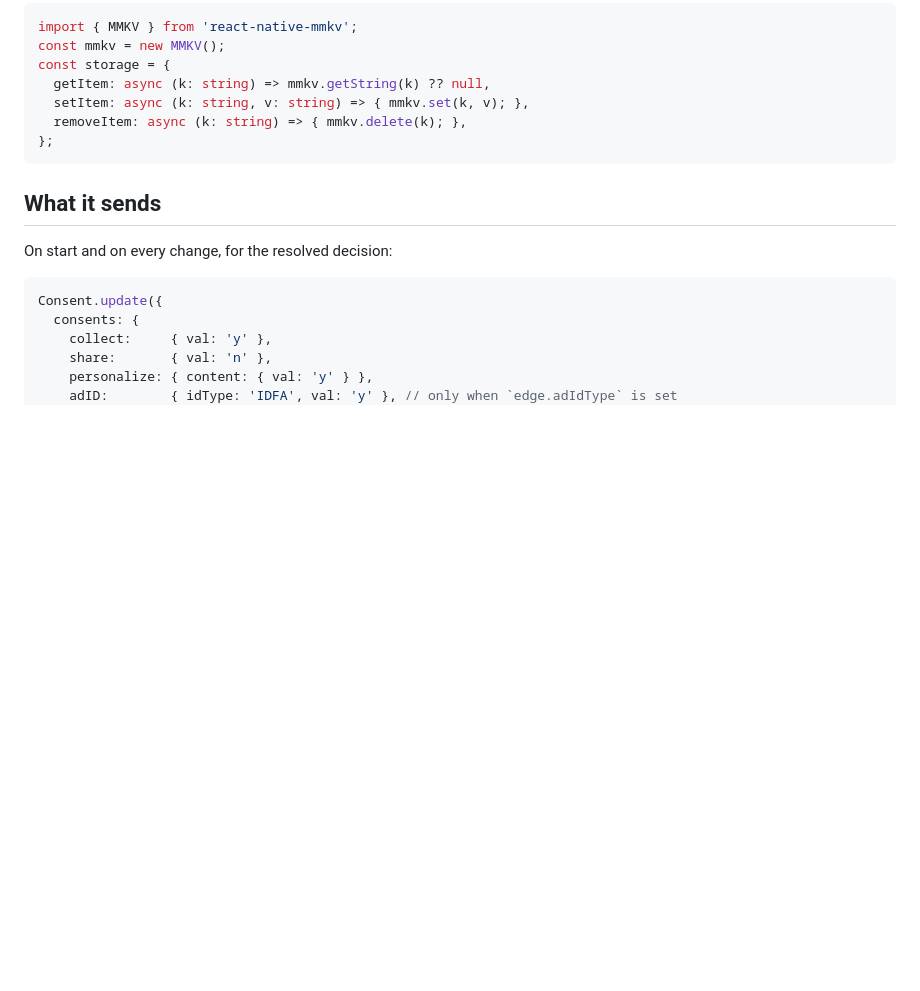
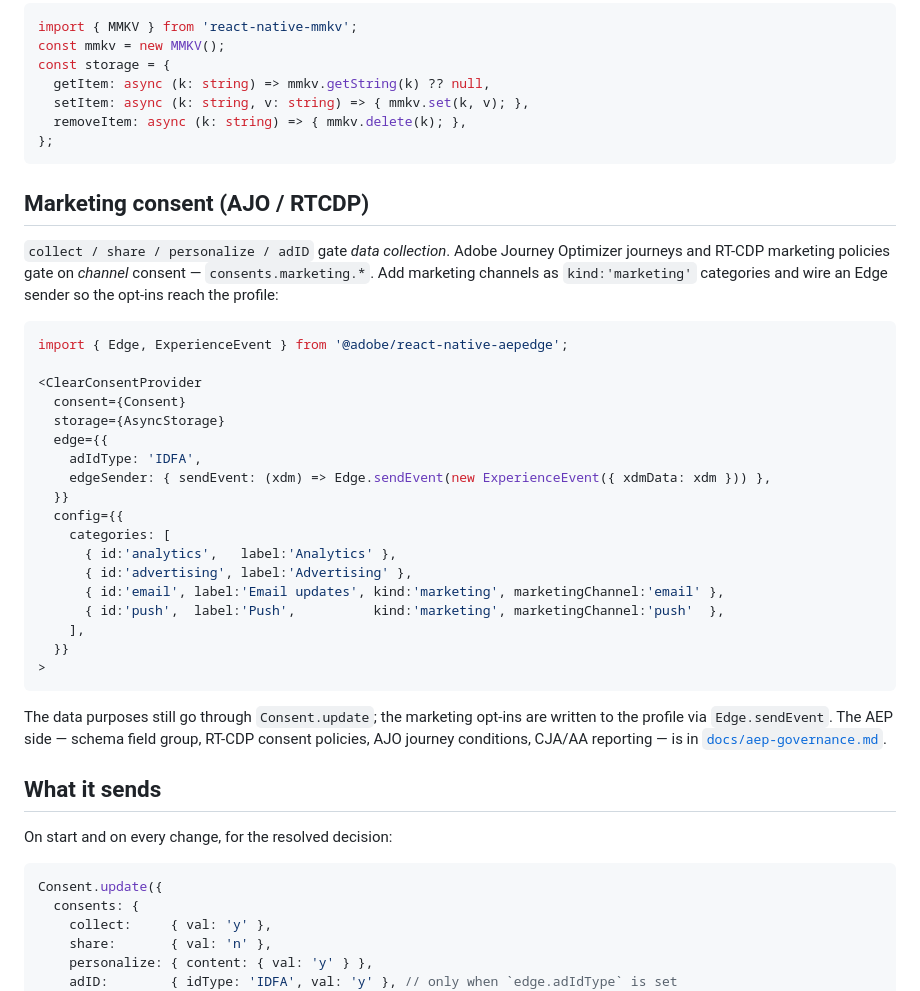
Before and after one commit to scotttavares/Adobe-Analytics-DTM, a Markdown page: packages/react-native/README.md, the part around the change. GitHub-like rendering; blank space fills up the shorter version.

````diff
--- a/packages/react-native/README.md
+++ b/packages/react-native/README.md
@@ -105,6 +105,39 @@ const storage = {
 };
 ```
 
+## Marketing consent (AJO / RTCDP)
+
+`collect / share / personalize / adID` gate *data collection*. Adobe Journey
+Optimizer journeys and RT-CDP marketing policies gate on *channel* consent —
+`consents.marketing.*`. Add marketing channels as `kind:'marketing'` categories
+and wire an Edge sender so the opt-ins reach the profile:
+
+```tsx
+import { Edge, ExperienceEvent } from '@adobe/react-native-aepedge';
+
+<ClearConsentProvider
+  consent={Consent}
+  storage={AsyncStorage}
+  edge={{
+    adIdType: 'IDFA',
+    edgeSender: { sendEvent: (xdm) => Edge.sendEvent(new ExperienceEvent({ xdmData: xdm })) },
+  }}
+  config={{
+    categories: [
+      { id:'analytics',   label:'Analytics' },
+      { id:'advertising', label:'Advertising' },
+      { id:'email', label:'Email updates', kind:'marketing', marketingChannel:'email' },
+      { id:'push',  label:'Push',          kind:'marketing', marketingChannel:'push'  },
+    ],
+  }}
+>
+```
+
+The data purposes still go through `Consent.update`; the marketing opt-ins are
+written to the profile via `Edge.sendEvent`. The AEP side — schema field group,
+RT-CDP consent policies, AJO journey conditions, CJA/AA reporting — is in
+[`docs/aep-governance.md`](../../docs/aep-governance.md).
+
 ## What it sends
 
 On start and on every change, for the resolved decision:
````
Also changed, not shown: docs/aep-governance.md (added, +160 -0 lines).
